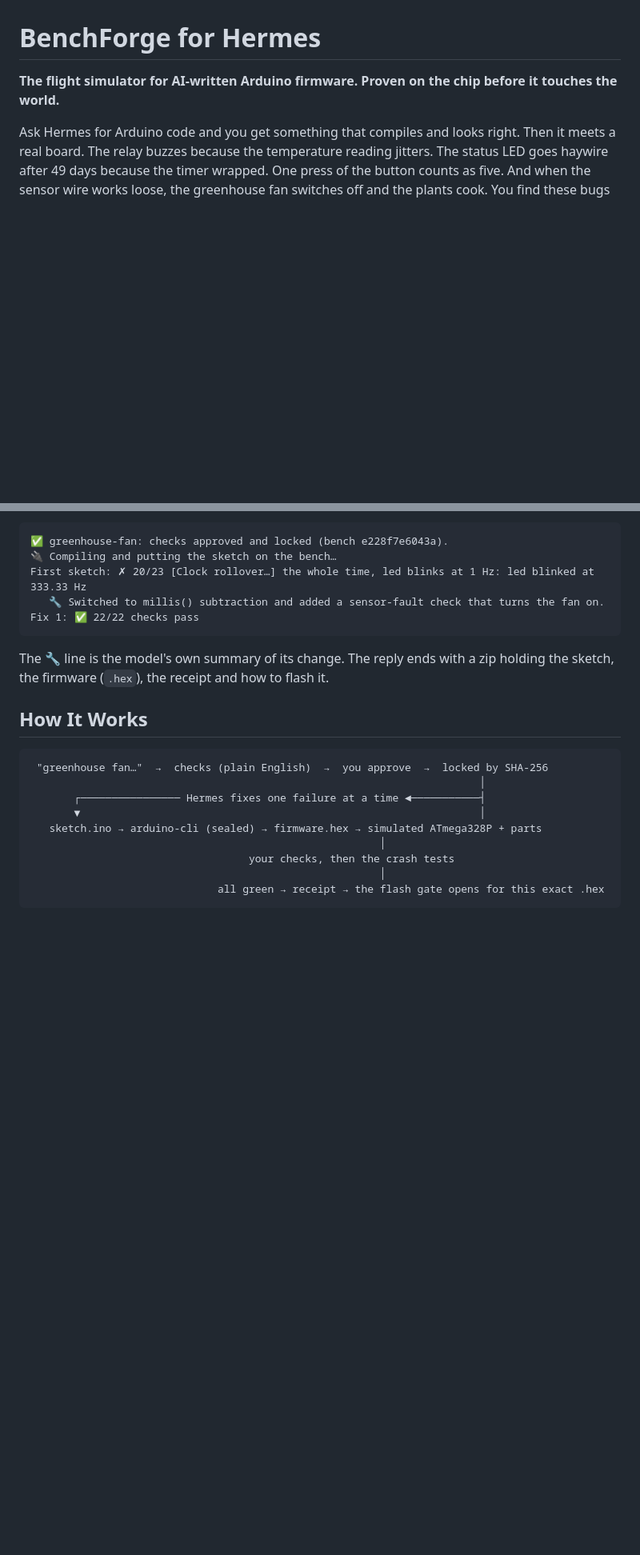
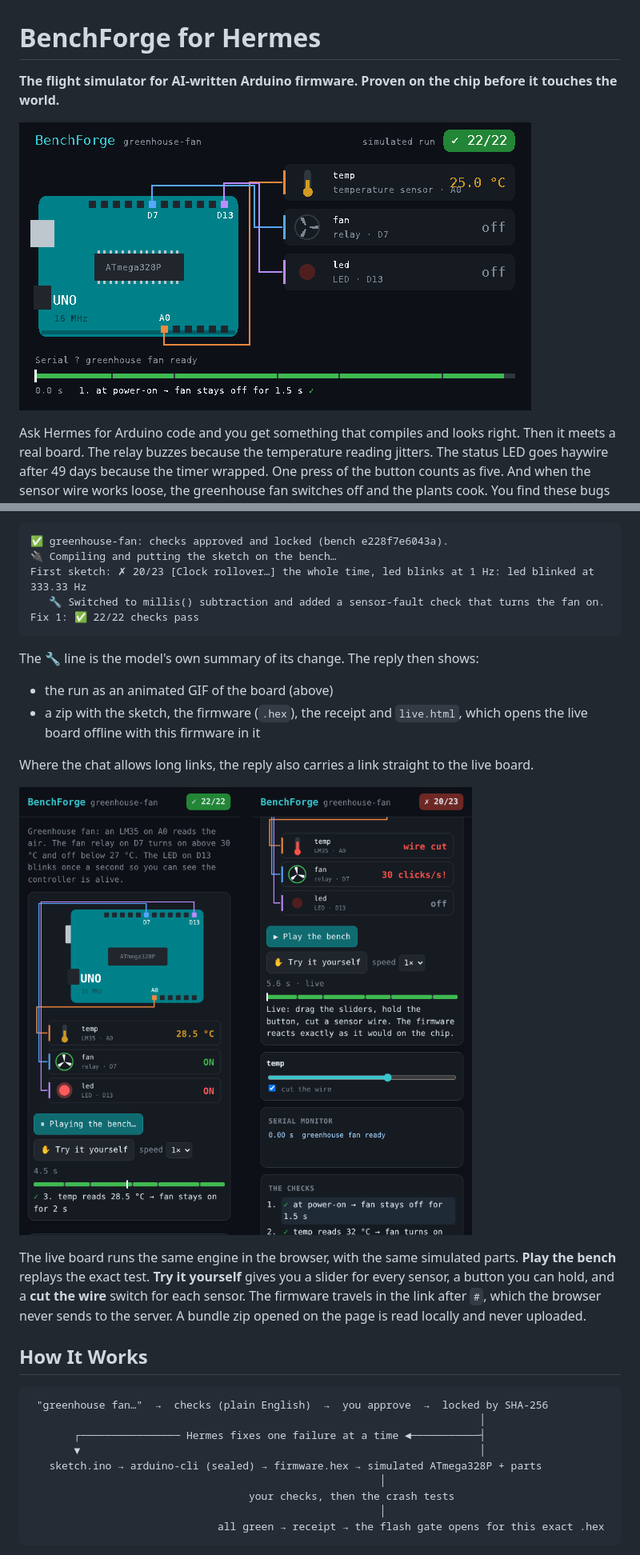
Before and after one commit to ohjay-official/hermes-benchforge, a Markdown page: README.md, 2 parts joined by grey strips. Shown at 80% size. Drawn GitHub-style; pictures changed too: docs/board.gif (added), docs/live-board.png (added); blank space fills up the shorter version.

````diff
--- a/README.md
+++ b/README.md
@@ -1,6 +1,8 @@
 # BenchForge for Hermes
 
 **The flight simulator for AI-written Arduino firmware. Proven on the chip before it touches the world.**
+
+![A greenhouse fan controller running on BenchForge's simulated Arduino Uno: the temperature rises, the fan relay switches on, each check turns green](docs/board.gif)
 
 Ask Hermes for Arduino code and you get something that compiles and looks right. Then it meets a real board. The relay buzzes because the temperature reading jitters. The status LED goes haywire after 49 days because the timer wrapped. One press of the button counts as five. And when the sensor wire works loose, the greenhouse fan switches off and the plants cook. You find these bugs after the wiring is done, with mains power, a motor or a heater on the other end.
 
@@ -93,7 +97,16 @@ First sketch: ✗ 20/23 [Clock rollover…] the whole time, led blinks at 1 Hz:
 Fix 1: ✅ 22/22 checks pass
 ```
 
-The 🔧 line is the model's own summary of its change. The reply ends with a zip holding the sketch, the firmware (`.hex`), the receipt and how to flash it.
+The 🔧 line is the model's own summary of its change. The reply then shows:
+
+- the run as an animated GIF of the board (above)
+- a zip with the sketch, the firmware (`.hex`), the receipt and `live.html`, which opens the live board offline with this firmware in it
+
+Where the chat allows long links, the reply also carries a link straight to the live board.
+
+[![The live board on a phone: the fixed firmware keeps the fan on when the sensor wire is cut; the first draft makes the relay click 30 times a second](docs/live-board.png)](https://ohjay-official.github.io/hermes-benchforge/)
+
+The live board runs the same engine in the browser, with the same simulated parts. **Play the bench** replays the exact test. **Try it yourself** gives you a slider for every sensor, a button you can hold, and a **cut the wire** switch for each sensor. The firmware travels in the link after `#`, which the browser never sends to the server. A bundle zip opened on the page is read locally and never uploaded.
 
 ## How It Works
 
````
Also changed, not shown: other parts of README.md (+8 -3 lines).
